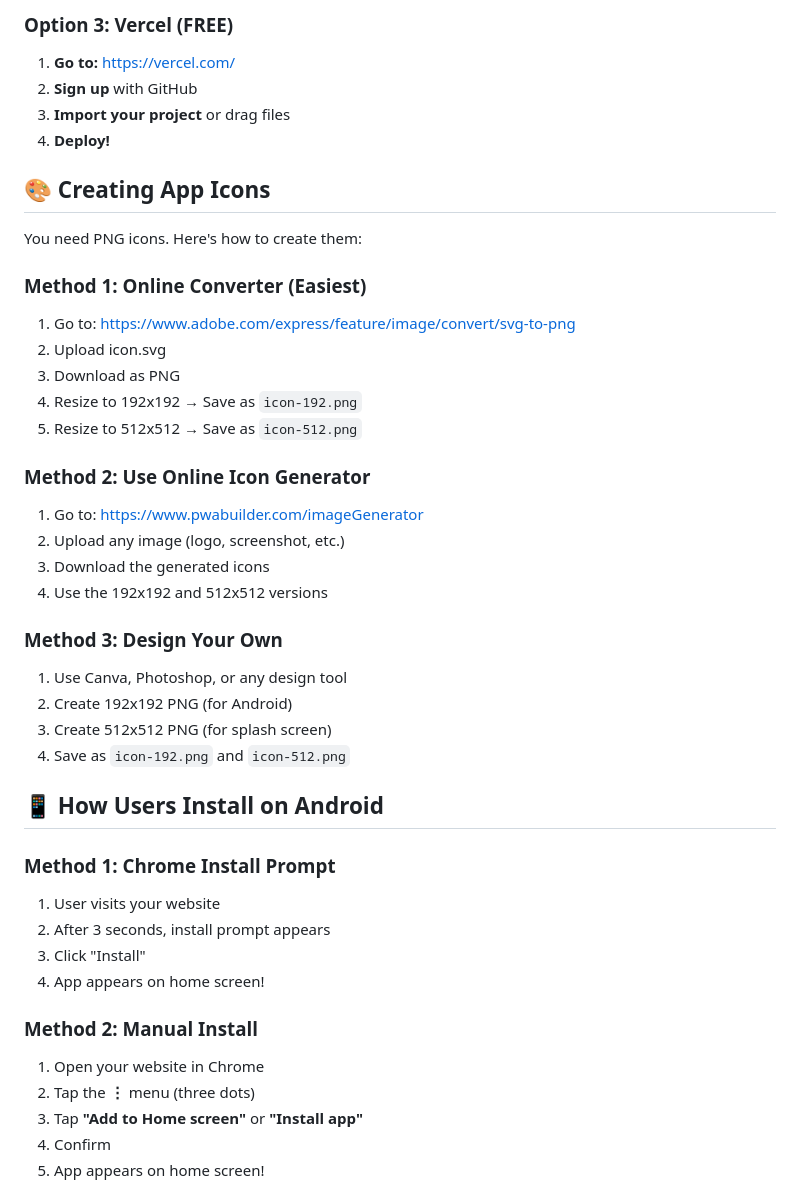
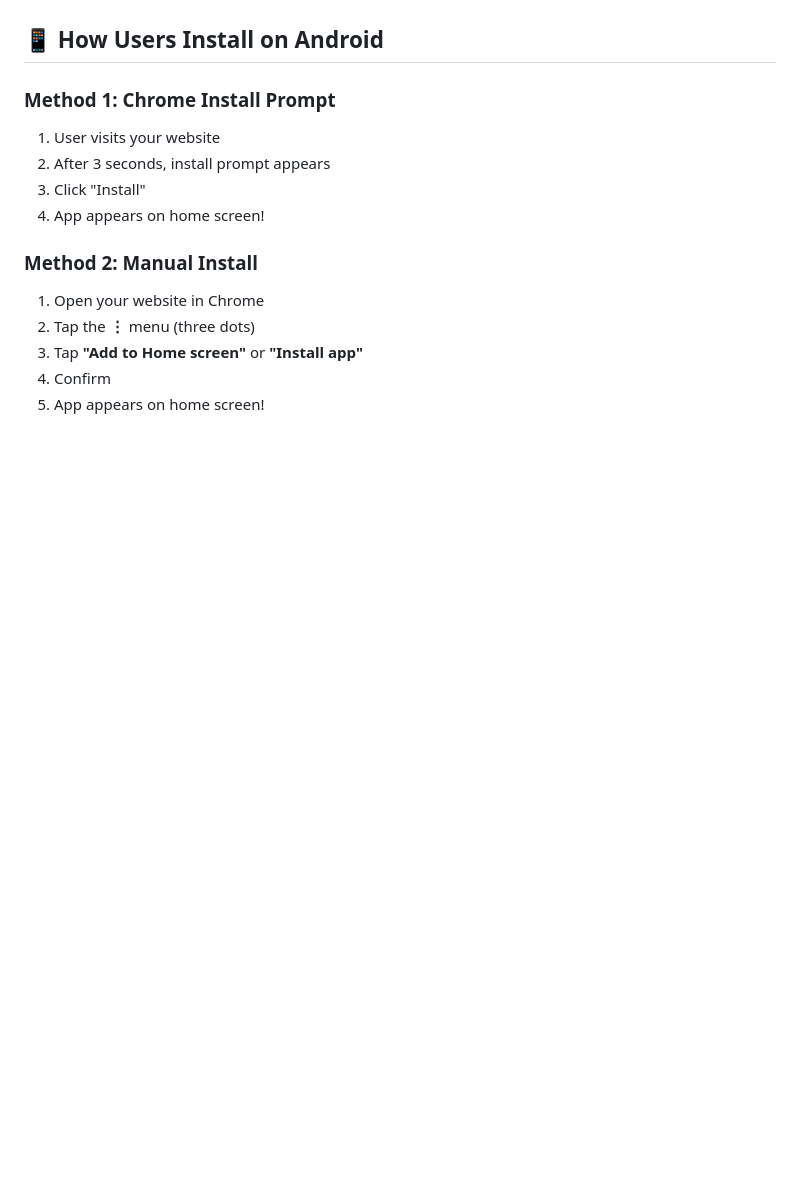
Before and after one commit to layeknemai/play-with-pdfs, a Markdown page: README.md, the part around one of its changes. Rendered like a GitHub page; blank space fills up the shorter version.

```diff
--- a/README.md
+++ b/README.md
@@ -52,32 +12,3 @@ Your PDF Editor has been converted to a Progressive Web App! Users can now insta
-### Option 3: Vercel (FREE)
-
-1. **Go to:** https://vercel.com/
-2. **Sign up** with GitHub
-3. **Import your project** or drag files
-4. **Deploy!**
-
-## 🎨 Creating App Icons
-
-You need PNG icons. Here's how to create them:
-
-### Method 1: Online Converter (Easiest)
-1. Go to: https://www.adobe.com/express/feature/image/convert/svg-to-png
-2. Upload icon.svg
-3. Download as PNG
-4. Resize to 192x192 → Save as `icon-192.png`
-5. Resize to 512x512 → Save as `icon-512.png`
-
-### Method 2: Use Online Icon Generator
-1. Go to: https://www.pwabuilder.com/imageGenerator
-2. Upload any image (logo, screenshot, etc.)
-3. Download the generated icons
-4. Use the 192x192 and 512x512 versions
-
-### Method 3: Design Your Own
-1. Use Canva, Photoshop, or any design tool
-2. Create 192x192 PNG (for Android)
-3. Create 512x512 PNG (for splash screen)
-4. Save as `icon-192.png` and `icon-512.png`
 
 ## 📱 How Users Install on Android
 
```
Also changed, not shown: other parts of README.md (+1 -43 lines).
